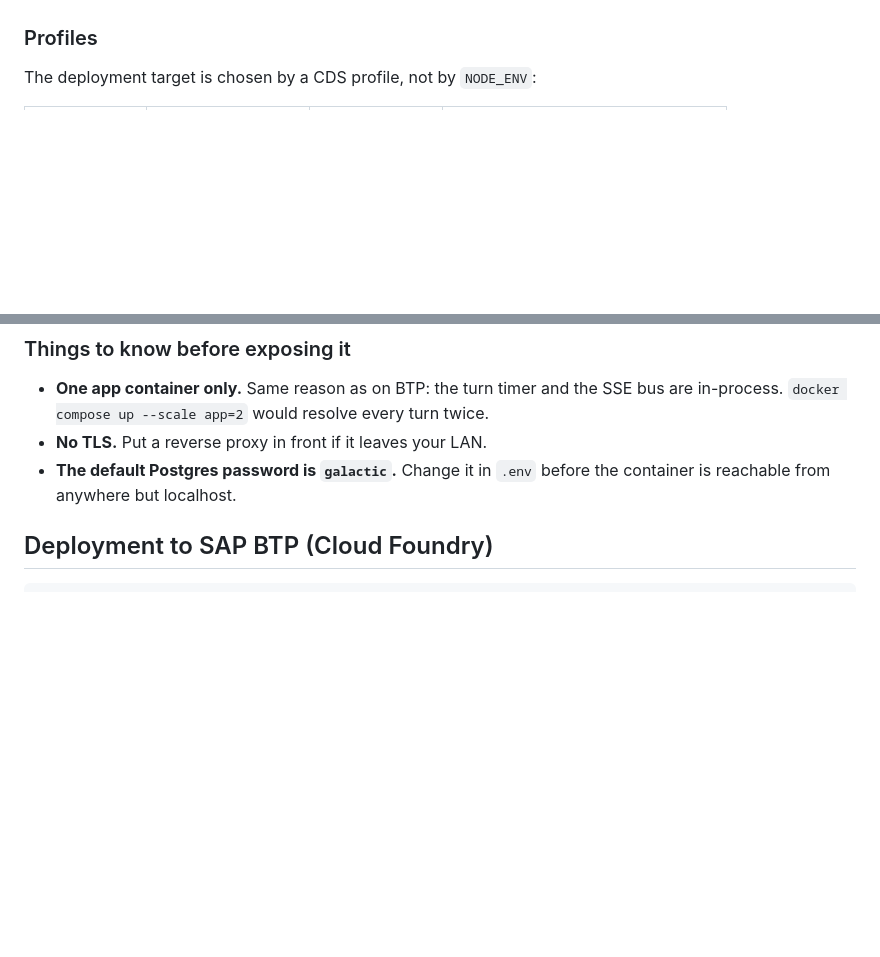
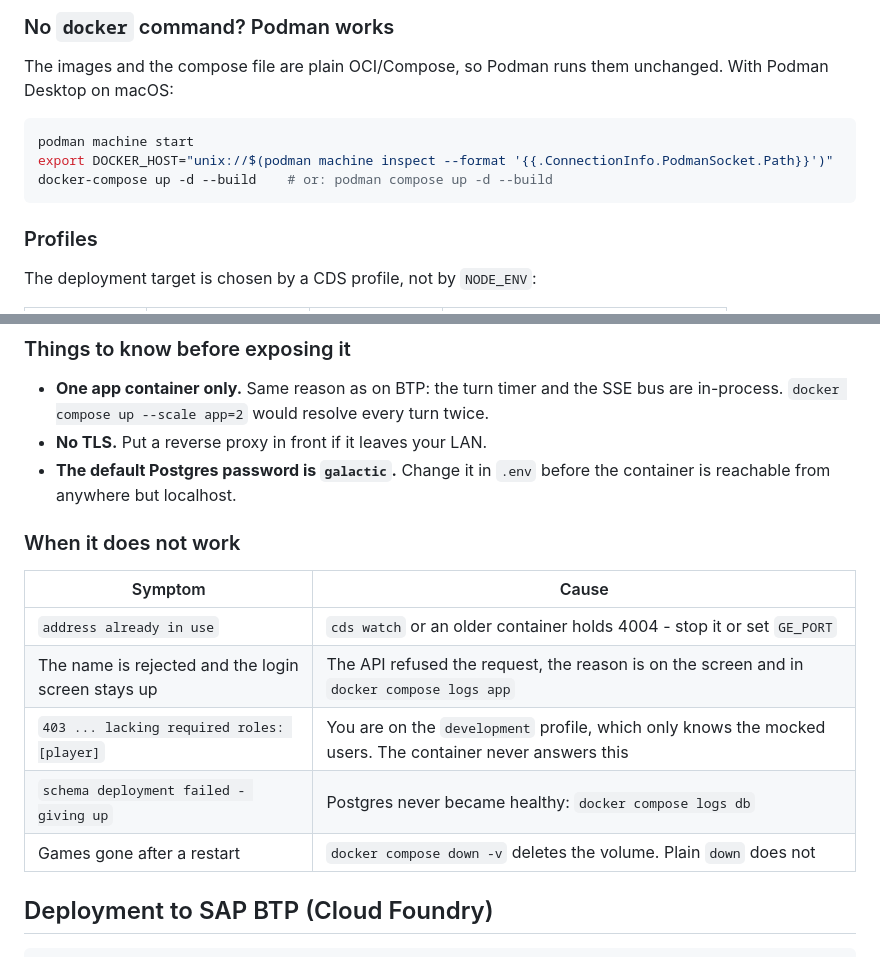
Before and after one commit to thulium3/galactic_empire, a Markdown page: README.md, 2 parts joined by grey strips. Drawn GitHub-style; blank space fills up the shorter version.

````diff
--- a/README.md
+++ b/README.md
@@ -139,3 +196,13 @@ which may start and delete games created by others.
+### No `docker` command? Podman works
+
+The images and the compose file are plain OCI/Compose, so Podman runs them
+unchanged. With Podman Desktop on macOS:
+
+```bash
+podman machine start
+export DOCKER_HOST="unix://$(podman machine inspect --format '{{.ConnectionInfo.PodmanSocket.Path}}')"
+docker-compose up -d --build    # or: podman compose up -d --build
+```
 
 ### Profiles
 
@@ -164,6 +231,16 @@ restarting or redeploying the container keeps running games.
 - **No TLS.** Put a reverse proxy in front if it leaves your LAN.
 - **The default Postgres password is `galactic`.** Change it in `.env` before
   the container is reachable from anywhere but localhost.
+
+### When it does not work
+
+| Symptom | Cause |
+|---|---|
+| `address already in use` | `cds watch` or an older container holds 4004 - stop it or set `GE_PORT` |
+| The name is rejected and the login screen stays up | The API refused the request, the reason is on the screen and in `docker compose logs app` |
+| `403 ... lacking required roles: [player]` | You are on the `development` profile, which only knows the mocked users. The container never answers this |
+| `schema deployment failed - giving up` | Postgres never became healthy: `docker compose logs db` |
+| Games gone after a restart | `docker compose down -v` deletes the volume. Plain `down` does not |
 
 ## Deployment to SAP BTP (Cloud Foundry)
 
````
Also changed, not shown: other parts of README.md (+59 -2 lines).
